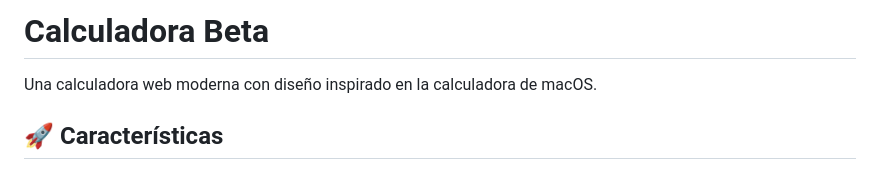
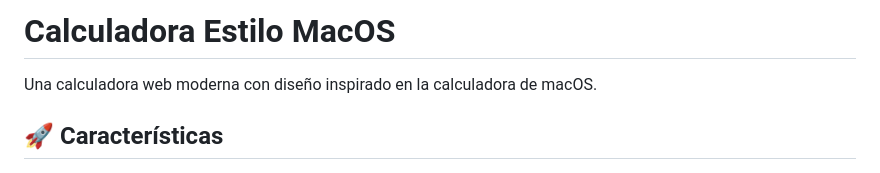
Before and after one commit to Felipe-Moreno-Marciales/Calculadora-Online, a Markdown page: README.md, the part around the change. GitHub-like rendering.

```diff
--- a/README.md
+++ b/README.md
@@ -1,4 +1,4 @@
-# Calculadora Beta
+# Calculadora Estilo MacOS
 
 Una calculadora web moderna con diseño inspirado en la calculadora de macOS.
 
```
